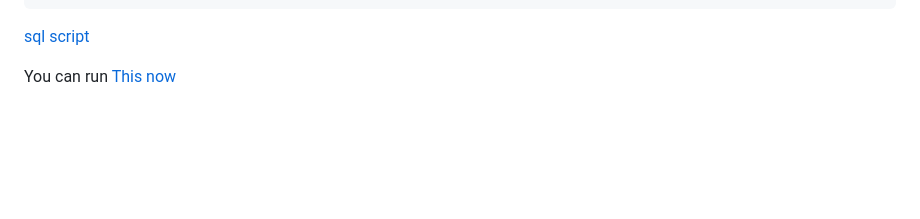
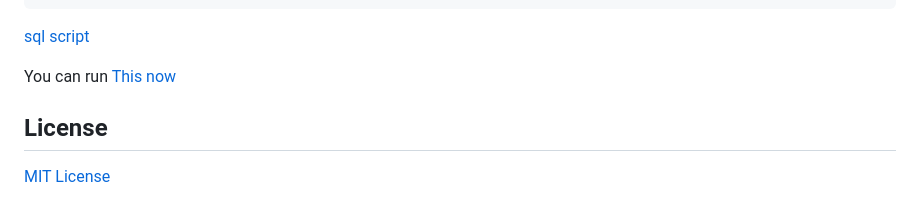
Before and after one commit to drac-pro/LookUp, a Markdown page: README.md, the part around the change. Drawn GitHub-style; blank space fills up the shorter version.

```diff
--- a/README.md
+++ b/README.md
@@ -97,3 +97,8 @@ cat setup_mysql_dev.sql | mysql -hlocalhost -uroot -p
 [sql script](./setup_mysql_dev.sql)
 
 You can run [This now](#running-lookup-locally)
+
+
+## License
+
+[MIT License](./LICENSE)
```
